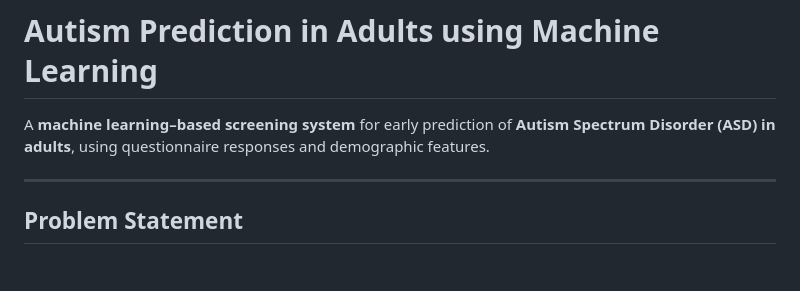
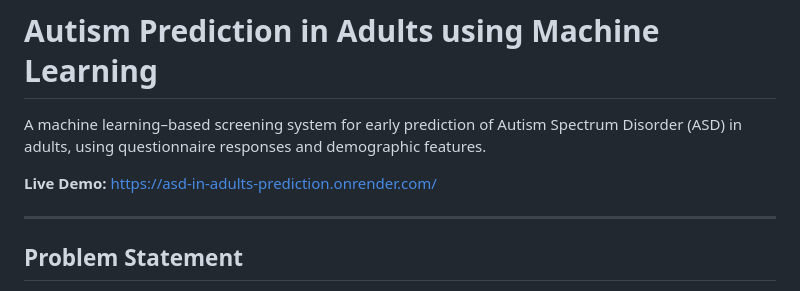
Before and after one commit to gsaketh2006/Autism-Spectrum-Disorder, a Markdown page: README.md, the part around the change. GitHub-like rendering; blank space fills up the shorter version.

Commit message:
Add live demo link to README
Added a live demo link to the README.

```diff
--- a/README.md
+++ b/README.md
@@ -1,6 +1,8 @@
 # Autism Prediction in Adults using Machine Learning
 
-A **machine learning–based screening system** for early prediction of **Autism Spectrum Disorder (ASD) in adults**, using questionnaire responses and demographic features.
+A machine learning–based screening system for early prediction of Autism Spectrum Disorder (ASD) in adults, using questionnaire responses and demographic features.
+
+**Live Demo:** https://asd-in-adults-prediction.onrender.com/
 
 ---
 
```
